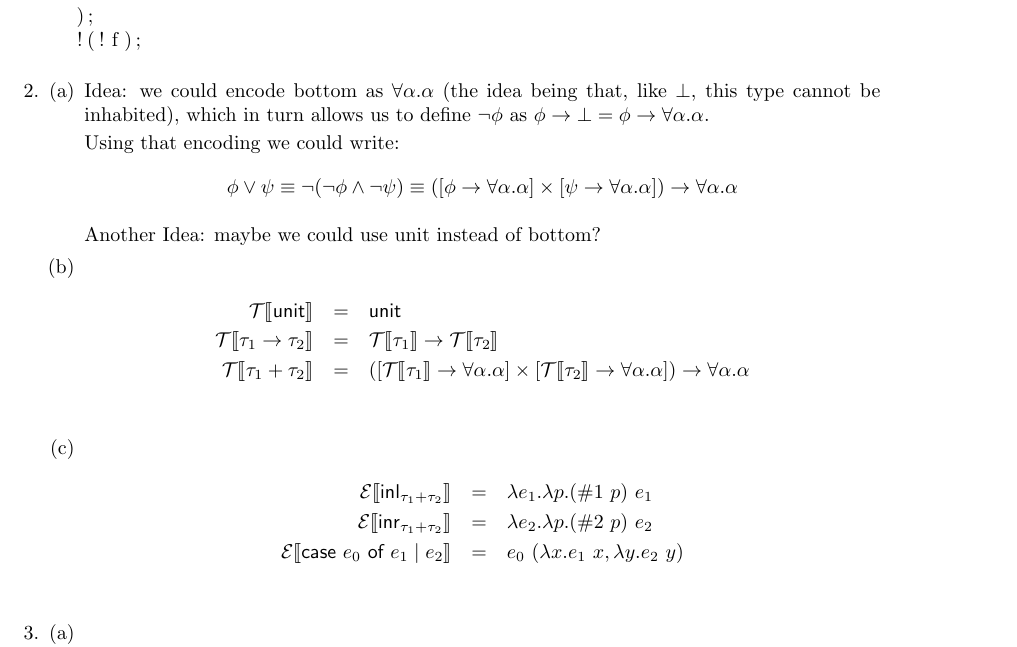
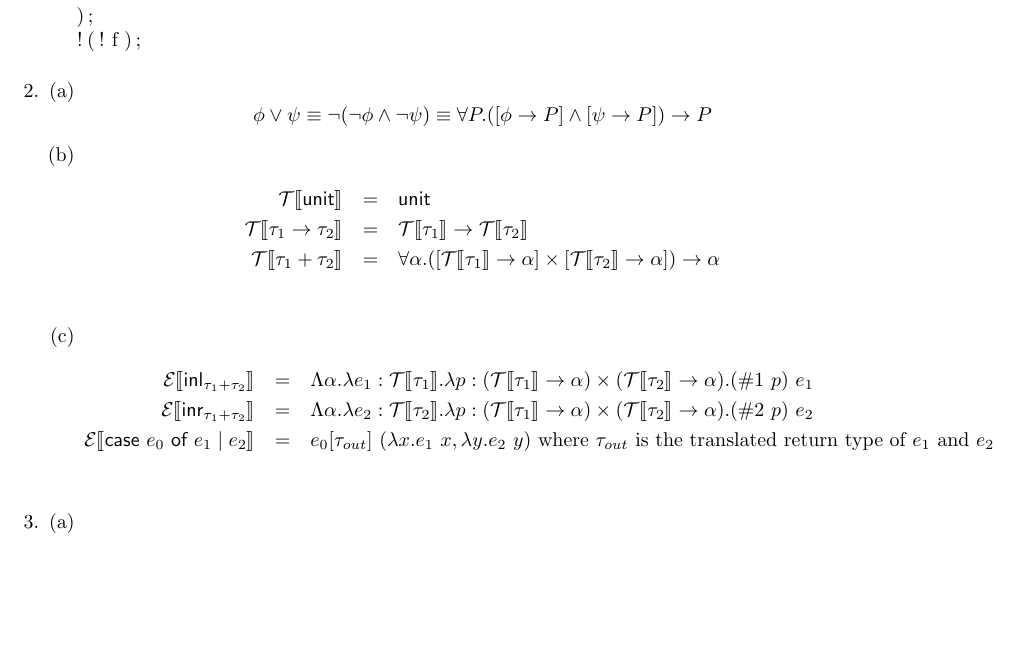
Before and after one commit to qbeightol/CS-4110, a LaTeX problem sheet (hw/9/hw9.tex): part of the page, cut so that both start at the same text, the shorter picture padded with empty space. Compiled offline with pdfLaTeX.

Commit message:
tweaked 2a and 2c

```diff
--- a/hw/9/hw9.tex
+++ b/hw/9/hw9.tex
@@ -31,27 +31,36 @@ let fib : int -> int =
 % Exercise 2 %%%%%%%%%%%%%%%%%%%%%%%%%%%%%%%%%%%%%%%%%%%%%%%%%%%%%%%%%%%%%%%%%%%%%%
 	\item
 	\begin{enumerate}[(a)]
-		\item Idea: we could encode bottom as $\forall \alpha. \alpha$ (the idea being
-					that, like $\bot$, this type cannot be inhabited), which in turn
-					allows us to define $\neg \phi$ as $\phi \rightarrow \bot = \phi
-					\rightarrow \forall \alpha. \alpha$.
+		\item
+		$$\phi \vee \psi \equiv \neg (\neg \phi \wedge \neg \psi) \equiv \forall P. ([\phi \rightarrow P] \wedge [\psi \rightarrow P]) \rightarrow P$$
+%					Idea: we could encode bottom as $\forall \alpha. \alpha$ (the idea being
+%					that, like $\bot$, this type cannot be inhabited), which in turn
+%					allows us to define $\neg \phi$ as $\phi \rightarrow \bot = \phi
+%					\rightarrow \forall \alpha. \alpha$.
+%
+%					Using that encoding we could write:
+%					$$\phi \vee \psi \equiv \neg (\neg \phi \wedge \neg \psi)
+%						\equiv ([\phi \rightarrow \forall \alpha. \alpha] \times [\psi \rightarrow \forall \alpha. \alpha]) \rightarrow \forall \alpha. \alpha$$
+%
+%					Another Idea: maybe we could use unit instead of bottom?
+		\item
+%		\begin{eqnarray*}
+%			\mathcal{T} \llbracket \textsf{unit} \rrbracket & = & \textsf{unit} \\
+%			\mathcal{T} \llbracket \tau_1 \rightarrow \tau_2 \rrbracket & = & \mathcal{T} \llbracket \tau_1 \rrbracket \rightarrow \mathcal{T} \llbracket \tau_2 \rrbracket \\
+%			\mathcal{T} \llbracket \tau_1 + \tau_2 \rrbracket & = & ([\mathcal{T} \llbracket \tau_1 \rrbracket \rightarrow \forall \alpha. \alpha] \times [\mathcal{T} \llbracket \tau_2 \rrbracket \rightarrow \forall \alpha. \alpha]) \rightarrow \forall \alpha. \alpha \\
+%		\end{eqnarray*}
 
-					Using that encoding we could write:
-					$$\phi \vee \psi \equiv \neg (\neg \phi \wedge \neg \psi)
-						\equiv ([\phi \rightarrow \forall \alpha. \alpha] \times [\psi \rightarrow \forall \alpha. \alpha]) \rightarrow \forall \alpha. \alpha$$
+				\begin{eqnarray*}
+			\mathcal{T} \llbracket \textsf{unit} \rrbracket & = & \textsf{unit} \\
+			\mathcal{T} \llbracket \tau_1 \rightarrow \tau_2 \rrbracket & = & \mathcal{T} \llbracket \tau_1 \rrbracket \rightarrow \mathcal{T} \llbracket \tau_2 \rrbracket \\
+			\mathcal{T} \llbracket \tau_1 + \tau_2 \rrbracket & = & \forall \alpha. ([\mathcal{T}\llbracket \tau_1 \rrbracket \rightarrow \alpha] \times [\mathcal{T} \llbracket \tau_2 \rrbracket \rightarrow \alpha]) \rightarrow \alpha \\
+		\end{eqnarray*}
 
-					Another Idea: maybe we could use unit instead of bottom?
 		\item
 		\begin{eqnarray*}
-			\mathcal{T} \llbracket \textsf{unit} \rrbracket & = & \textsf{unit} \\
-			\mathcal{T} \llbracket \tau_1 \rightarrow \tau_2 \rrbracket & = & \mathcal{T} \llbracket \tau_1 \rrbracket \rightarrow \mathcal{T} \llbracket \tau_2 \rrbracket \\
-			\mathcal{T} \llbracket \tau_1 + \tau_2 \rrbracket & = & ([\mathcal{T} \llbracket \tau_1 \rrbracket \rightarrow \forall \alpha. \alpha] \times [\mathcal{T} \llbracket \tau_2 \rrbracket \rightarrow \forall \alpha. \alpha]) \rightarrow \forall \alpha. \alpha \\
-		\end{eqnarray*}
-		\item
-		\begin{eqnarray*}
-			\mathcal{E} \llbracket \textsf{inl}_{\tau_1 + \tau_2} \rrbracket & = & \lambda e_1. \lambda p. (\#1 \text{ } p) \text{ } e_1\\
-			\mathcal{E} \llbracket \textsf{inr}_{\tau_1 + \tau_2} \rrbracket & = & \lambda e_2. \lambda p. (\#2 \text{ } p) \text{ } e_2\\
-			\mathcal{E} \llbracket \textsf{case } e_0 \textsf{ of } e_1 \mid e_2 \rrbracket & = & e_0 \text{ } (\lambda x. e_1 \text{ } x, \lambda y. e_2 \text{ } y)\\
+			\mathcal{E} \llbracket \textsf{inl}_{\tau_1 + \tau_2} \rrbracket & = & \Lambda \alpha. \lambda e_1:\mathcal{T} \llbracket \tau_1 \rrbracket.\lambda p: (\mathcal{T}\llbracket \tau_1 \rrbracket \rightarrow \alpha) \times (\mathcal{T} \llbracket \tau_2 \rrbracket \rightarrow \alpha). (\#1 \text{ } p) \text{ } e_1\\
+			\mathcal{E} \llbracket \textsf{inr}_{\tau_1 + \tau_2} \rrbracket & = & \Lambda \alpha. \lambda e_2:\mathcal{T} \llbracket \tau_2 \rrbracket.\lambda p: (\mathcal{T}\llbracket \tau_1 \rrbracket \rightarrow \alpha) \times (\mathcal{T} \llbracket \tau_2 \rrbracket \rightarrow \alpha). (\#2 \text{ } p) \text{ } e_2\\
+			\mathcal{E} \llbracket \textsf{case } e_0 \textsf{ of } e_1 \mid e_2 \rrbracket & = & e_0 [\tau_{out}] \text{ } (\lambda x. e_1 \text{ } x, \lambda y. e_2 \text{ } y) \text{ where $\tau_{out}$ is the translated return type of $e_1$ and $e_2$}\\
 		\end{eqnarray*}
 	\end{enumerate}
 
```
